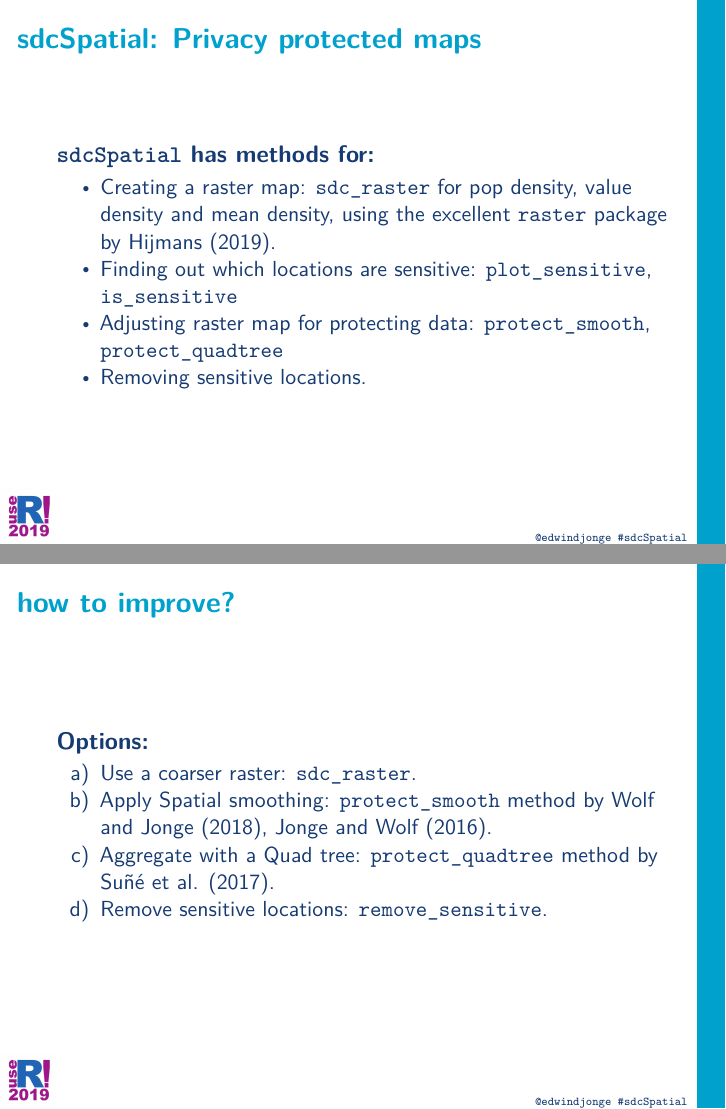
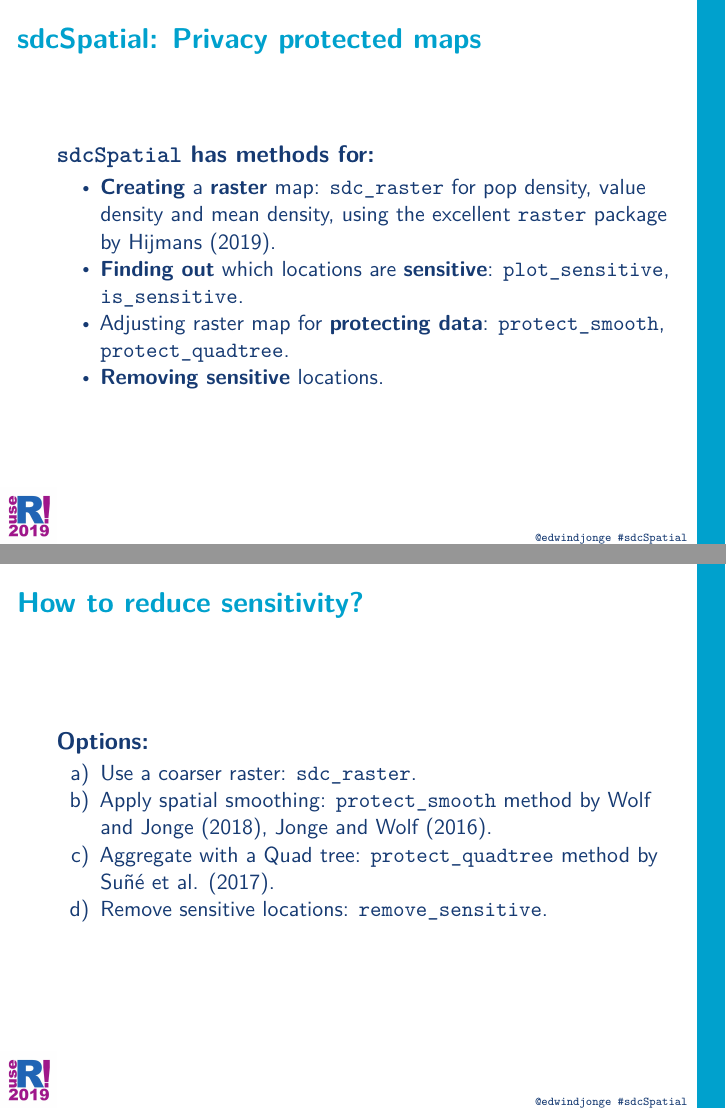
Before and after one commit to edwindj/sdcSpatial, an R Markdown document (useR2019/presentation.Rmd): pages 3 and 11 of 20, joined at a grey line. Rendered offline with R 4.5, knitr and Pandoc, then LaTeX, with nearby package versions; some code elsewhere in the file could not run offline.

Commit message:
updating presentation;

````diff
--- a/useR2019/presentation.Rmd
+++ b/useR2019/presentation.Rmd
@@ -23,11 +23,11 @@ knitr::include_graphics("fig/privacy.jpg")
 
 ### `sdcSpatial` has methods for:
 
-- Creating a raster map: `sdc_raster` for pop density, value density and mean
+- **Creating** a **raster** map: `sdc_raster` for pop density, value density and mean
 density, using the excellent `raster` package by @Hijmans2019.
-- Finding out which locations are sensitive: `plot_sensitive`, `is_sensitive`
-- Adjusting raster map for protecting data: `protect_smooth`, `protect_quadtree`
-- Removing sensitive locations.
+- **Finding out** which locations are **sensitive**: `plot_sensitive`, `is_sensitive`.
+- Adjusting raster map for **protecting data**: `protect_smooth`, `protect_quadtree`.
+- **Removing sensitive** locations.
 
 ## Who am I?
 
@@ -125,12 +130,12 @@ plot(unemployed, "mean")
 ```
 
 
-## how to improve?
+## How to reduce sensitivity?
 
 ### Options:
 
 a) Use a coarser raster: `sdc_raster`.
-b) Apply Spatial smoothing: `protect_smooth` method by @WolfJonge2018, @JongeWolf2016.
+b) Apply spatial smoothing: `protect_smooth` method by @WolfJonge2018, @JongeWolf2016.
 c) Aggregate with a Quad tree: `protect_quadtree` method by @Sune2017.
 d) Remove sensitive locations: `remove_sensitive`.
 
````
Also changed, not shown: useR2019/presentation.pdf, useR2019/presentation.Rmd (13 more changed lines).
